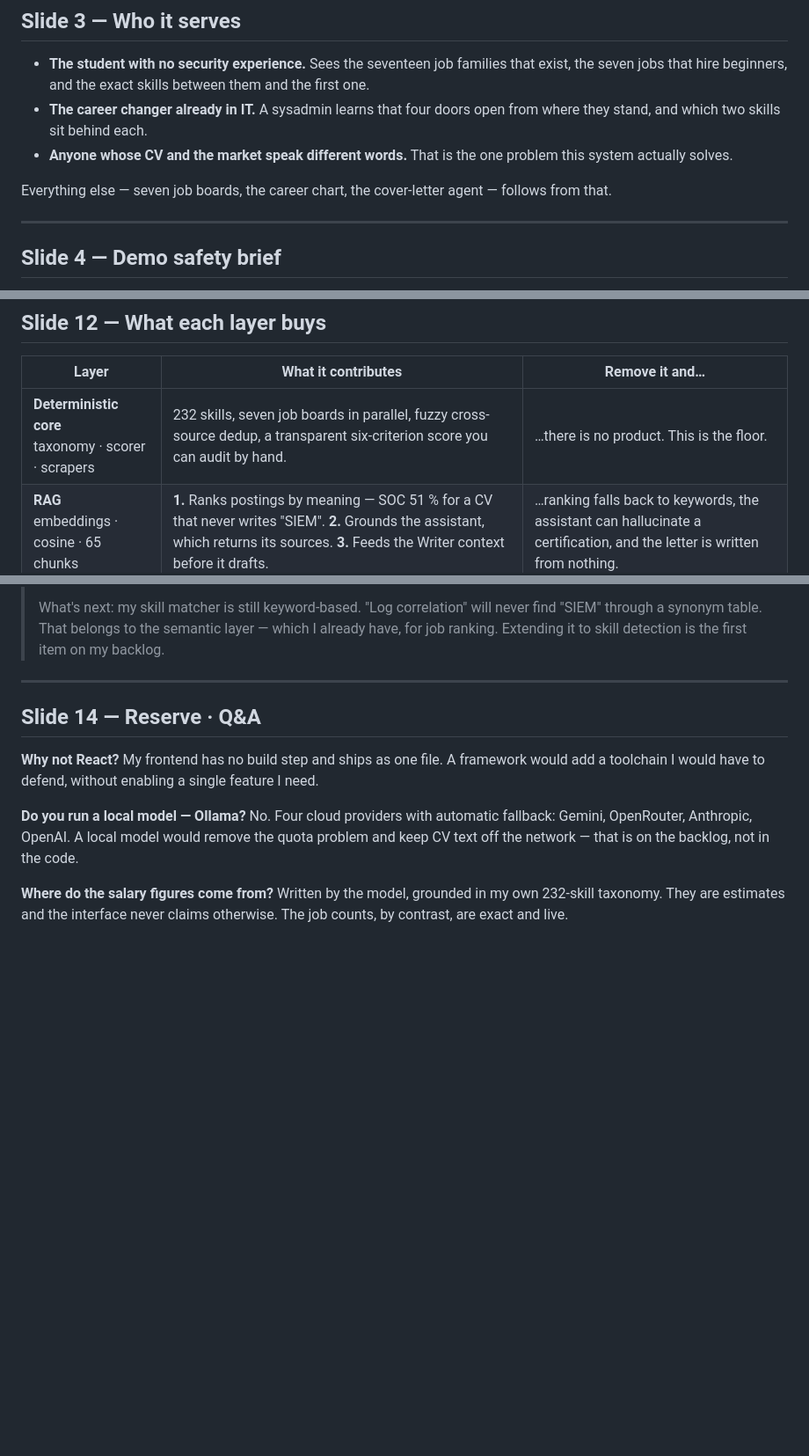
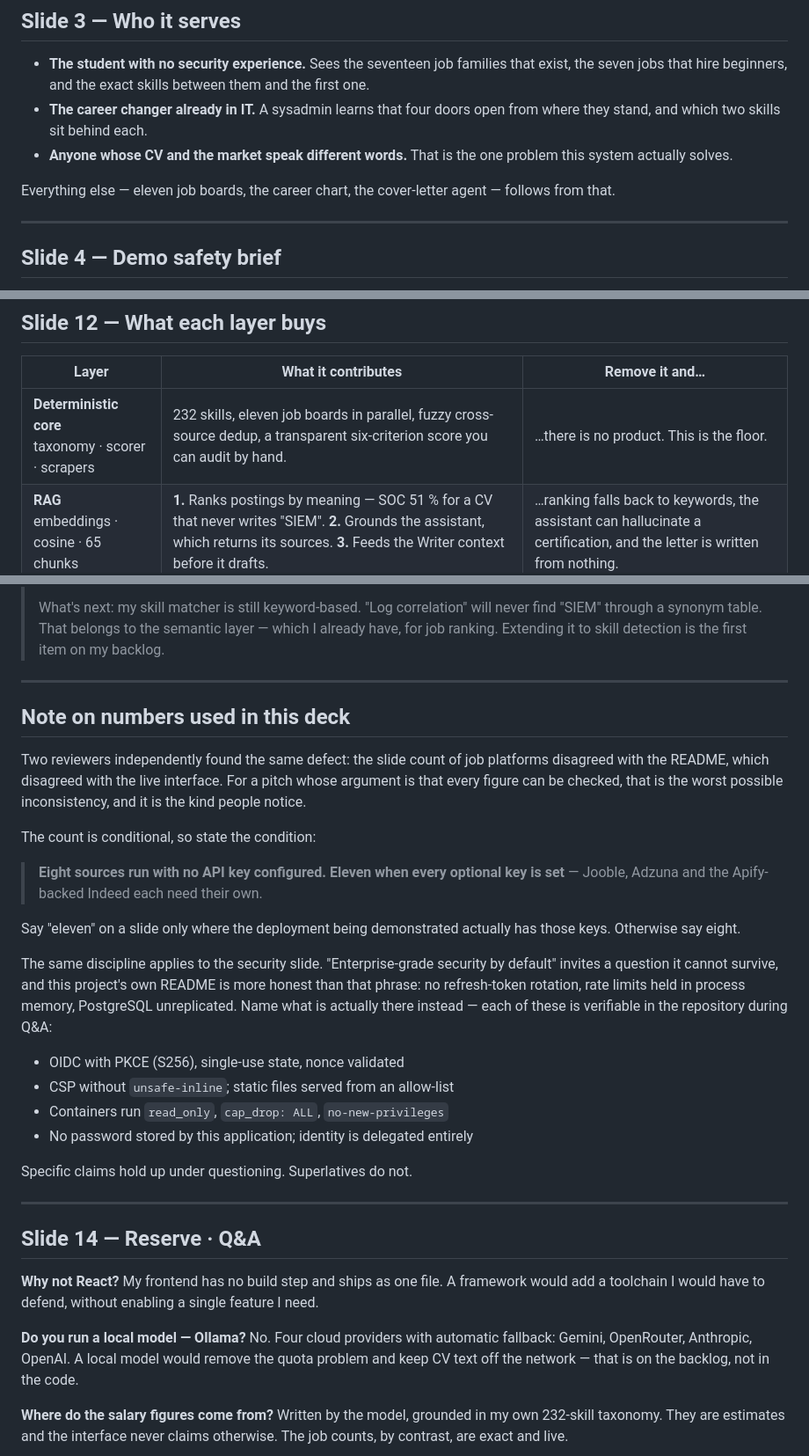
Before and after one commit to Calderon112/cv-skill-advisor, a Markdown page: DECK.md, 3 parts joined by grey strips. Shown at 88% size. Rendered like a GitHub page; blank space fills up the shorter version.

Commit message:
docs(deck): one platform count, and named controls instead of a superlative
Two reviewers independently found the platform count disagreeing between the
slides, the README and the live UI. The deck said seven in two places while the
corrected figure is eight without optional keys and eleven with them. For a pitch
built on the claim that every number can be checked, that inconsistency costs more
than the number it misstates.

Added a note on the two figures a presenter has to get right, and on the security
slide: 'Enterprise-grade security by default' invites a question it cannot
survive, and this project's own README is more honest than the phrase — no
refresh-token rotation, rate limits in process memory, PostgreSQL unreplicated.
The named controls (PKCE S256, CSP without unsafe-inline, dropped capabilities,
read-only rootfs, no local password) are all verifiable in the repository while
someone is asking.

Co-Authored-By: Claude Opus 5 (1M context) <noreply@anthropic.com>

```diff
--- a/DECK.md
+++ b/DECK.md
@@ -66,7 +66,7 @@ Skill detection is still a substring match — you own that on slide 13.
 - **Anyone whose CV and the market speak different words.** That is the one problem this system
   actually solves.
 
-Everything else — seven job boards, the career chart, the cover-letter agent — follows from that.
+Everything else — eleven job boards, the career chart, the cover-letter agent — follows from that.
 
 ---
 
@@ -224,7 +224,7 @@ START → Scout → Matcher ──(a job?)──no──→ END
 
 | Layer | What it contributes | Remove it and… |
 |---|---|---|
-| **Deterministic core**<br>taxonomy · scorer · scrapers | 232 skills, seven job boards in parallel, fuzzy cross-source dedup, a transparent six-criterion score you can audit by hand. | …there is no product. This is the floor. |
+| **Deterministic core**<br>taxonomy · scorer · scrapers | 232 skills, eleven job boards in parallel, fuzzy cross-source dedup, a transparent six-criterion score you can audit by hand. | …there is no product. This is the floor. |
 | **RAG**<br>embeddings · cosine · 65 chunks | **1.** Ranks postings by meaning — SOC 51 % for a CV that never writes "SIEM". **2.** Grounds the assistant, which returns its sources. **3.** Feeds the Writer context before it drafts. | …ranking falls back to keywords, the assistant can hallucinate a certification, and the letter is written from nothing. |
 | **LangGraph**<br>state · edges · loop | Typed shared state, conditional routing (no job → no letter), a Writer⇄Critic self-improvement loop, per-node error isolation, a live trace streamed to the UI. | …a linear chain: no loop, no branch, and one failing agent takes the whole run down. |
 
@@ -261,6 +261,36 @@ twice, and then stop.
 > What's next: my skill matcher is still keyword-based. "Log correlation" will never find "SIEM"
 > through a synonym table. That belongs to the semantic layer — which I already have, for job
 > ranking. Extending it to skill detection is the first item on my backlog.
+
+---
+
+## Note on numbers used in this deck
+
+Two reviewers independently found the same defect: the slide count of job
+platforms disagreed with the README, which disagreed with the live interface. For
+a pitch whose argument is that every figure can be checked, that is the worst
+possible inconsistency, and it is the kind people notice.
+
+The count is conditional, so state the condition:
+
+> **Eight sources run with no API key configured. Eleven when every optional key
+> is set** — Jooble, Adzuna and the Apify-backed Indeed each need their own.
+
+Say "eleven" on a slide only where the deployment being demonstrated actually has
+those keys. Otherwise say eight.
+
+The same discipline applies to the security slide. "Enterprise-grade security by
+default" invites a question it cannot survive, and this project's own README is
+more honest than that phrase: no refresh-token rotation, rate limits held in
+process memory, PostgreSQL unreplicated. Name what is actually there instead —
+each of these is verifiable in the repository during Q&A:
+
+- OIDC with PKCE (S256), single-use state, nonce validated
+- CSP without `unsafe-inline`; static files served from an allow-list
+- Containers run `read_only`, `cap_drop: ALL`, `no-new-privileges`
+- No password stored by this application; identity is delegated entirely
+
+Specific claims hold up under questioning. Superlatives do not.
 
 ---
 
```
